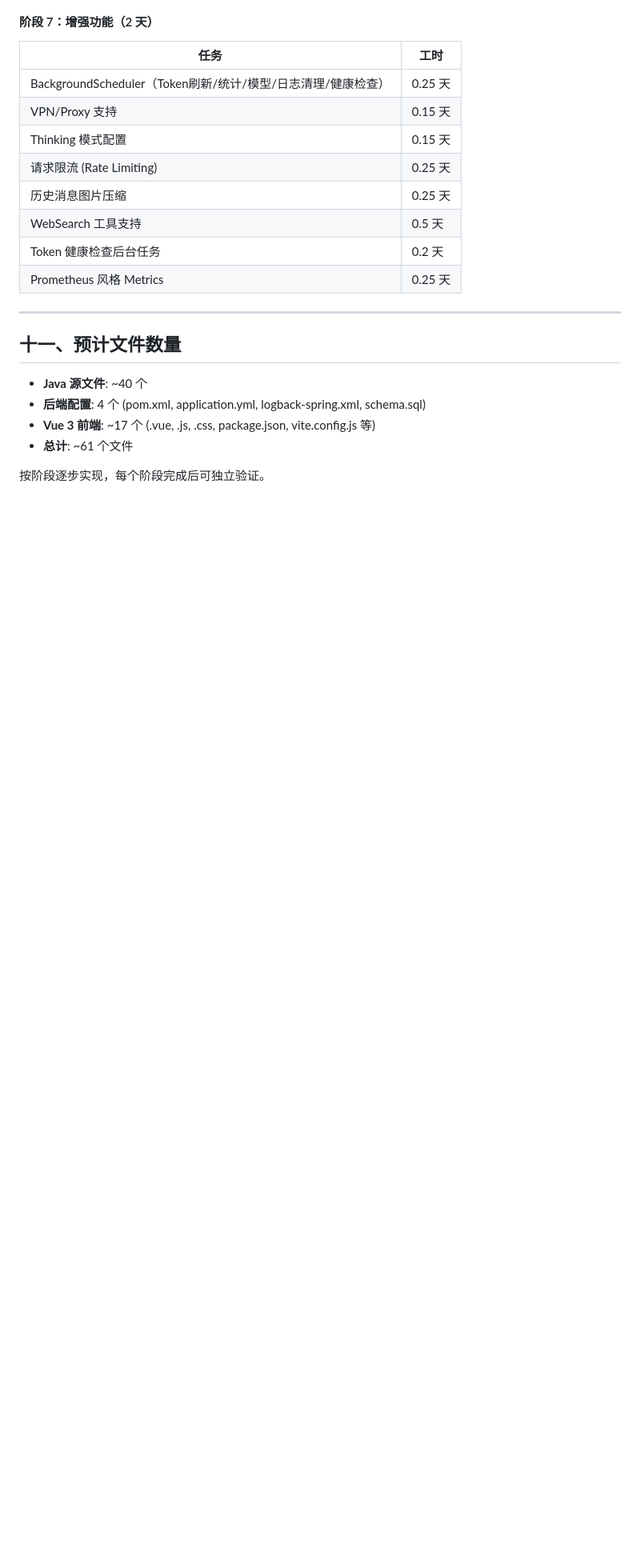
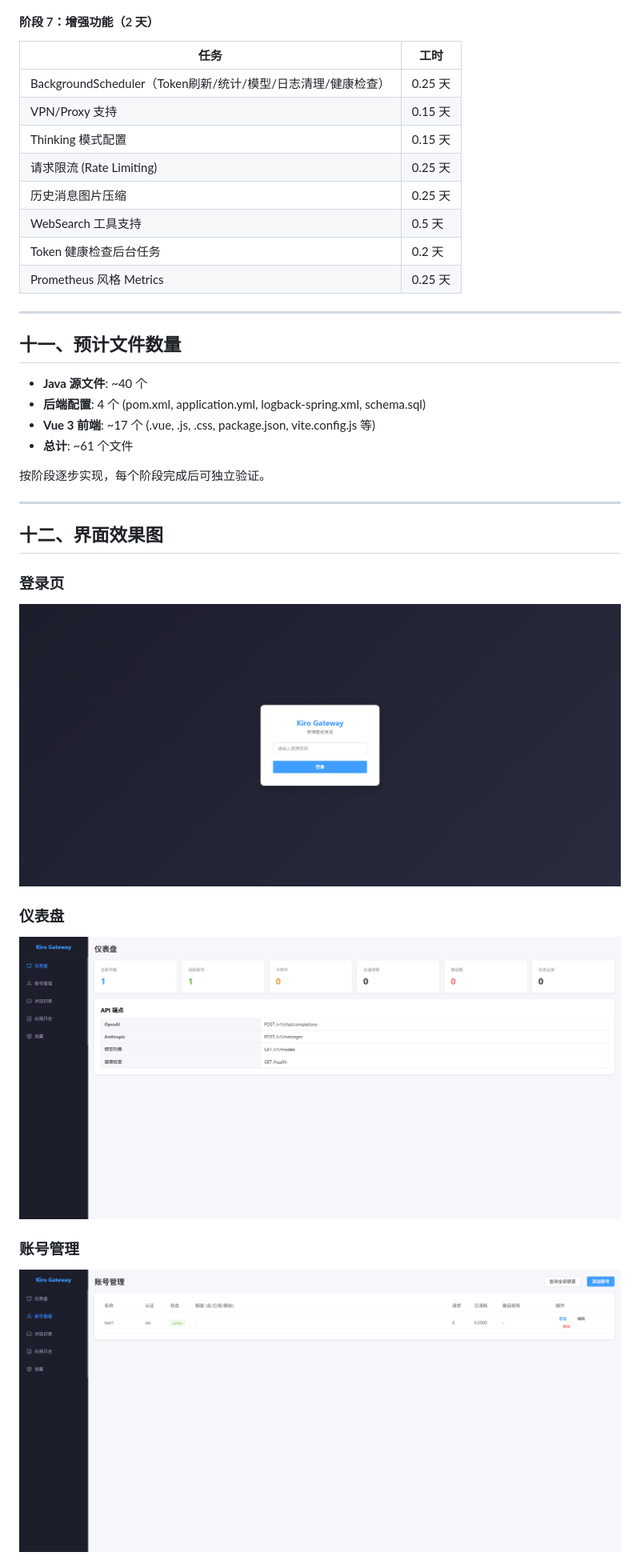
Before and after one commit to ProgrammerDream/kiro-gateway-java, a Markdown page: docs/design.md, the part around the change printed below. Shown: that part at 80% size. Drawn GitHub-style; pictures changed too: docs/images/accounts.png (added), docs/images/dashboard.png (added), docs/images/login.png (added); blank space fills up the shorter version.

```diff
--- a/docs/design.md
+++ b/docs/design.md
@@ -791,3 +791,17 @@ public Flux<ServerSentEvent<String>> sseEvents() {
 - **总计**: ~61 个文件
 
 按阶段逐步实现，每个阶段完成后可独立验证。
+
+---
+
+## 十二、界面效果图
+
+### 登录页
+![登录页](images/login.png)
+
+### 仪表盘
+![仪表盘](images/dashboard.png)
+
+### 账号管理
+![账号管理](images/accounts.png)
+
```
Also changed, not shown: other parts of docs/design.md (+8 -0 lines), docs/images/app-logs.png (added), docs/images/conversations.png (added), docs/images/settings.png (added).
